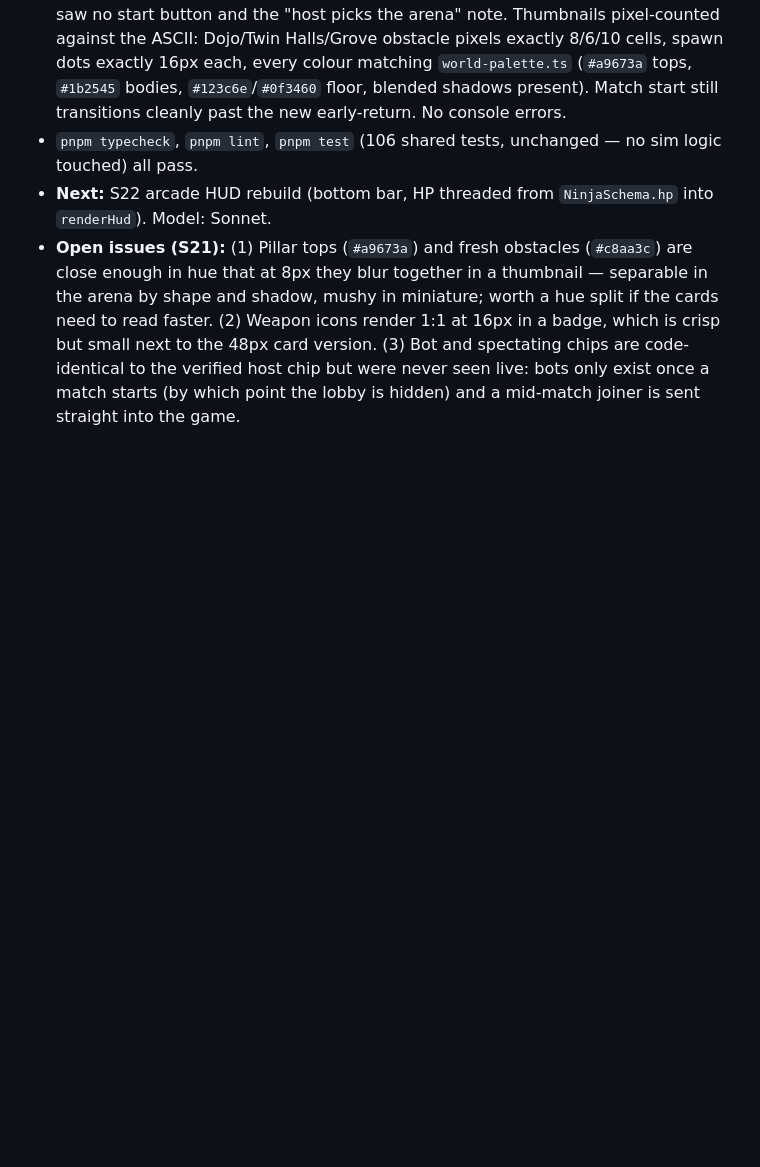
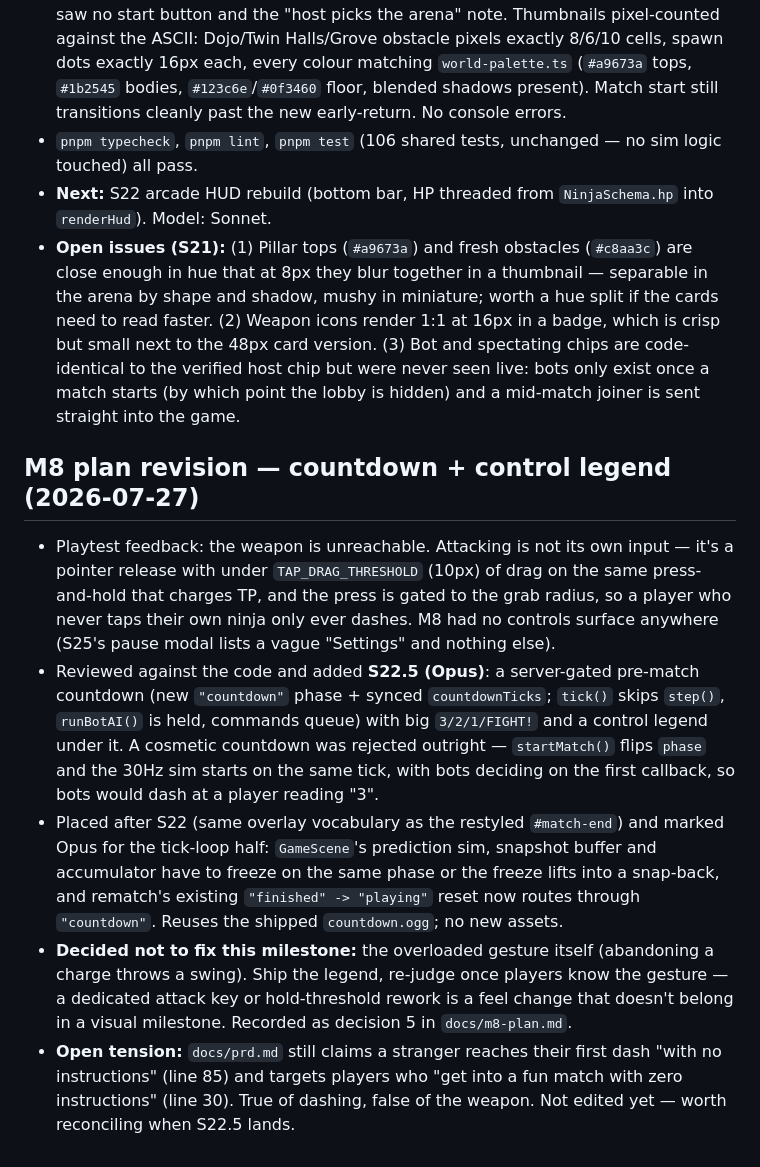
Before and after one commit to jdesolate/ougi-arena, a Markdown page: docs/activity-log.md, the part around the change. Drawn GitHub-style; blank space fills up the shorter version.

```diff
--- a/docs/activity-log.md
+++ b/docs/activity-log.md
@@ -299,3 +299,11 @@ Append one entry per session: what was done, what's next, any open issues. This
 - `pnpm typecheck`, `pnpm lint`, `pnpm test` (106 shared tests, unchanged — no sim logic touched) all pass.
 - **Next:** S22 arcade HUD rebuild (bottom bar, HP threaded from `NinjaSchema.hp` into `renderHud`). Model: Sonnet.
 - **Open issues (S21):** (1) Pillar tops (`#a9673a`) and fresh obstacles (`#c8aa3c`) are close enough in hue that at 8px they blur together in a thumbnail — separable in the arena by shape and shadow, mushy in miniature; worth a hue split if the cards need to read faster. (2) Weapon icons render 1:1 at 16px in a badge, which is crisp but small next to the 48px card version. (3) Bot and spectating chips are code-identical to the verified host chip but were never seen live: bots only exist once a match starts (by which point the lobby is hidden) and a mid-match joiner is sent straight into the game.
+
+## M8 plan revision — countdown + control legend (2026-07-27)
+
+- Playtest feedback: the weapon is unreachable. Attacking is not its own input — it's a pointer release with under `TAP_DRAG_THRESHOLD` (10px) of drag on the same press-and-hold that charges TP, and the press is gated to the grab radius, so a player who never taps their own ninja only ever dashes. M8 had no controls surface anywhere (S25's pause modal lists a vague "Settings" and nothing else).
+- Reviewed against the code and added **S22.5 (Opus)**: a server-gated pre-match countdown (new `"countdown"` phase + synced `countdownTicks`; `tick()` skips `step()`, `runBotAI()` is held, commands queue) with big `3/2/1/FIGHT!` and a control legend under it. A cosmetic countdown was rejected outright — `startMatch()` flips `phase` and the 30Hz sim starts on the same tick, with bots deciding on the first callback, so bots would dash at a player reading "3".
+- Placed after S22 (same overlay vocabulary as the restyled `#match-end`) and marked Opus for the tick-loop half: `GameScene`'s prediction sim, snapshot buffer and accumulator have to freeze on the same phase or the freeze lifts into a snap-back, and rematch's existing `"finished" -> "playing"` reset now routes through `"countdown"`. Reuses the shipped `countdown.ogg`; no new assets.
+- **Decided not to fix this milestone:** the overloaded gesture itself (abandoning a charge throws a swing). Ship the legend, re-judge once players know the gesture — a dedicated attack key or hold-threshold rework is a feel change that doesn't belong in a visual milestone. Recorded as decision 5 in `docs/m8-plan.md`.
+- **Open tension:** `docs/prd.md` still claims a stranger reaches their first dash "with no instructions" (line 85) and targets players who "get into a fun match with zero instructions" (line 30). True of dashing, false of the weapon. Not edited yet — worth reconciling when S22.5 lands.
```
Also changed, not shown: docs/m8-plan.md (+8 -3 lines).
